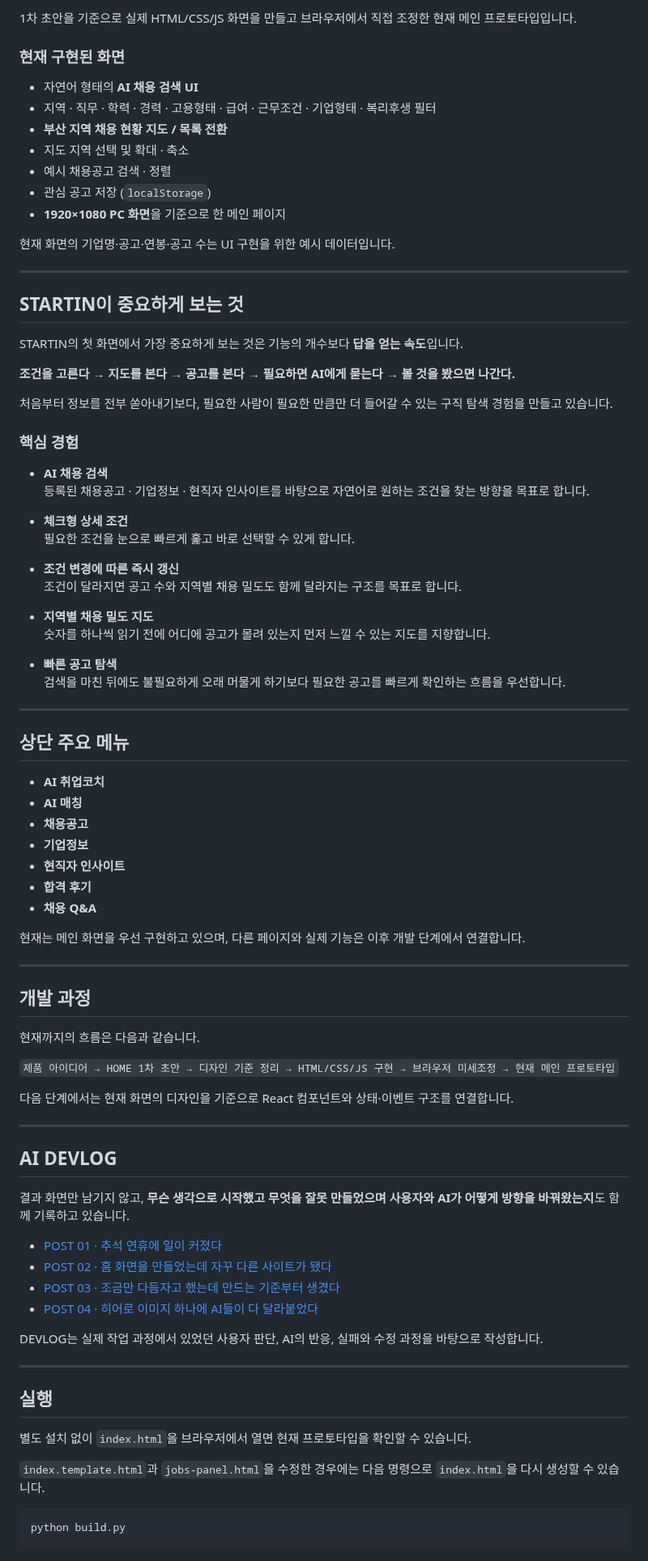
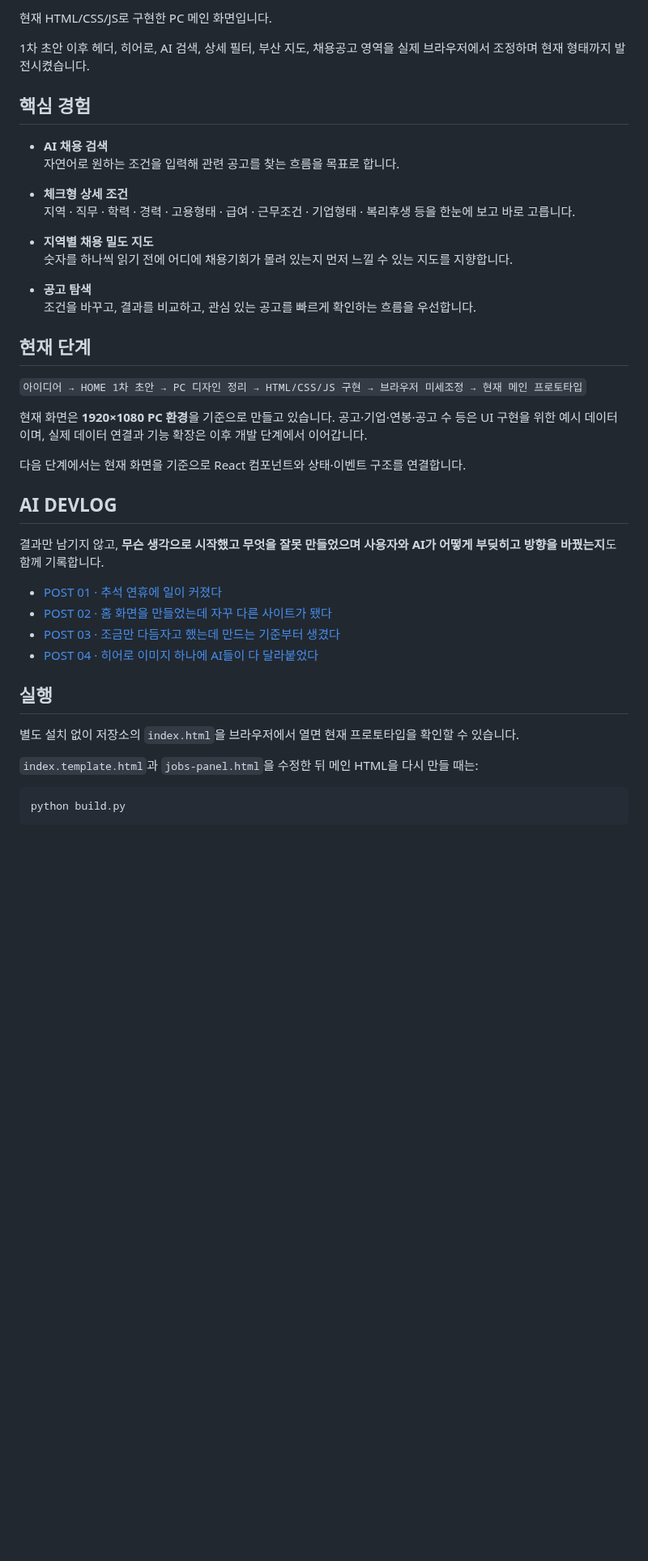
Before and after one commit to HWANG-SEONHO/start-in, a Markdown page: README.md, the part around one of its changes. Shown at 81% size. GitHub-like rendering; blank space fills up the shorter version.

Commit message:
260925_1015 start_in update

````diff
--- a/README.md
+++ b/README.md
@@ -28,89 +20,44 @@
 
-1차 초안을 기준으로 실제 HTML/CSS/JS 화면을 만들고 브라우저에서 직접 조정한 현재 메인 프로토타입입니다.
+현재 HTML/CSS/JS로 구현한 PC 메인 화면입니다.
 
-### 현재 구현된 화면
+1차 초안 이후 헤더, 히어로, AI 검색, 상세 필터, 부산 지도, 채용공고 영역을 실제 브라우저에서 조정하며 현재 형태까지 발전시켰습니다.
 
-- 자연어 형태의 **AI 채용 검색 UI**
-- 지역 · 직무 · 학력 · 경력 · 고용형태 · 급여 · 근무조건 · 기업형태 · 복리후생 필터
-- **부산 지역 채용 현황 지도 / 목록 전환**
-- 지도 지역 선택 및 확대 · 축소
-- 예시 채용공고 검색 · 정렬
-- 관심 공고 저장 (`localStorage`)
-- **1920×1080 PC 화면**을 기준으로 한 메인 페이지
-
-현재 화면의 기업명·공고·연봉·공고 수는 UI 구현을 위한 예시 데이터입니다.
-
----
-
-## STARTIN이 중요하게 보는 것
-
-STARTIN의 첫 화면에서 가장 중요하게 보는 것은 기능의 개수보다 **답을 얻는 속도**입니다.
-
-**조건을 고른다 → 지도를 본다 → 공고를 본다 → 필요하면 AI에게 묻는다 → 볼 것을 봤으면 나간다.**
-
-처음부터 정보를 전부 쏟아내기보다, 필요한 사람이 필요한 만큼만 더 들어갈 수 있는 구직 탐색 경험을 만들고 있습니다.
-
-### 핵심 경험
+## 핵심 경험
 
 - **AI 채용 검색**
-  등록된 채용공고 · 기업정보 · 현직자 인사이트를 바탕으로 자연어로 원하는 조건을 찾는 방향을 목표로 합니다.
+  자연어로 원하는 조건을 입력해 관련 공고를 찾는 흐름을 목표로 합니다.
 
 - **체크형 상세 조건**
-  필요한 조건을 눈으로 빠르게 훑고 바로 선택할 수 있게 합니다.
-
-- **조건 변경에 따른 즉시 갱신**
-  조건이 달라지면 공고 수와 지역별 채용 밀도도 함께 달라지는 구조를 목표로 합니다.
+  지역 · 직무 · 학력 · 경력 · 고용형태 · 급여 · 근무조건 · 기업형태 · 복리후생 등을 한눈에 보고 바로 고릅니다.
 
 - **지역별 채용 밀도 지도**
-  숫자를 하나씩 읽기 전에 어디에 공고가 몰려 있는지 먼저 느낄 수 있는 지도를 지향합니다.
+  숫자를 하나씩 읽기 전에 어디에 채용기회가 몰려 있는지 먼저 느낄 수 있는 지도를 지향합니다.
 
-- **빠른 공고 탐색**
-  검색을 마친 뒤에도 불필요하게 오래 머물게 하기보다 필요한 공고를 빠르게 확인하는 흐름을 우선합니다.
+- **공고 탐색**
+  조건을 바꾸고, 결과를 비교하고, 관심 있는 공고를 빠르게 확인하는 흐름을 우선합니다.
 
----
+## 현재 단계
 
-## 상단 주요 메뉴
+`아이디어 → HOME 1차 초안 → PC 디자인 정리 → HTML/CSS/JS 구현 → 브라우저 미세조정 → 현재 메인 프로토타입`
 
-- **AI 취업코치**
-- **AI 매칭**
-- **채용공고**
-- **기업정보**
-- **현직자 인사이트**
-- **합격 후기**
-- **채용 Q&A**
+현재 화면은 **1920×1080 PC 환경**을 기준으로 만들고 있습니다. 공고·기업·연봉·공고 수 등은 UI 구현을 위한 예시 데이터이며, 실제 데이터 연결과 기능 확장은 이후 개발 단계에서 이어갑니다.
 
-현재는 메인 화면을 우선 구현하고 있으며, 다른 페이지와 실제 기능은 이후 개발 단계에서 연결합니다.
-
----
-
-## 개발 과정
-
-현재까지의 흐름은 다음과 같습니다.
-
-`제품 아이디어 → HOME 1차 초안 → 디자인 기준 정리 → HTML/CSS/JS 구현 → 브라우저 미세조정 → 현재 메인 프로토타입`
-
-다음 단계에서는 현재 화면의 디자인을 기준으로 React 컴포넌트와 상태·이벤트 구조를 연결합니다.
-
----
+다음 단계에서는 현재 화면을 기준으로 React 컴포넌트와 상태·이벤트 구조를 연결합니다.
 
 ## AI DEVLOG
 
-결과 화면만 남기지 않고, **무슨 생각으로 시작했고 무엇을 잘못 만들었으며 사용자와 AI가 어떻게 방향을 바꿔왔는지**도 함께 기록하고 있습니다.
+결과만 남기지 않고, **무슨 생각으로 시작했고 무엇을 잘못 만들었으며 사용자와 AI가 어떻게 부딪히고 방향을 바꿨는지**도 함께 기록합니다.
 
 - [POST 01 · 추석 연휴에 일이 커졌다](docs/AI_DEVLOG.md)
 - [POST 02 · 홈 화면을 만들었는데 자꾸 다른 사이트가 됐다](docs/AI_DEVLOG_02.md)
 - [POST 03 · 조금만 다듬자고 했는데 만드는 기준부터 생겼다](docs/AI_DEVLOG_03.md)
 - [POST 04 · 히어로 이미지 하나에 AI들이 다 달라붙었다](docs/AI_DEVLOG_04.md)
 
-DEVLOG는 실제 작업 과정에서 있었던 사용자 판단, AI의 반응, 실패와 수정 과정을 바탕으로 작성합니다.
-
----
-
 ## 실행
 
-별도 설치 없이 `index.html`을 브라우저에서 열면 현재 프로토타입을 확인할 수 있습니다.
+별도 설치 없이 저장소의 `index.html`을 브라우저에서 열면 현재 프로토타입을 확인할 수 있습니다.
 
-`index.template.html`과 `jobs-panel.html`을 수정한 경우에는 다음 명령으로 `index.html`을 다시 생성할 수 있습니다.
+`index.template.html`과 `jobs-panel.html`을 수정한 뒤 메인 HTML을 다시 만들 때는:
 
 ```bash
 python build.py
````
Also changed, not shown: other parts of README.md (+8 -19 lines), assets/favicon.png (added), 4 other files.
